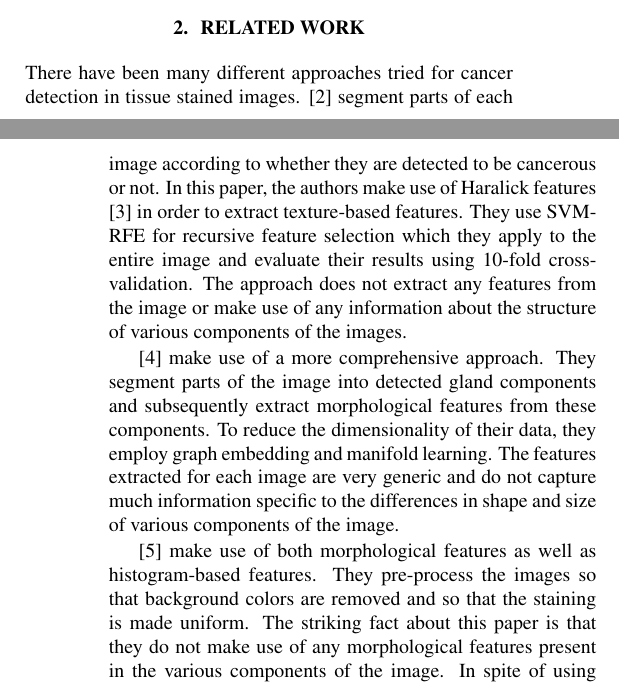
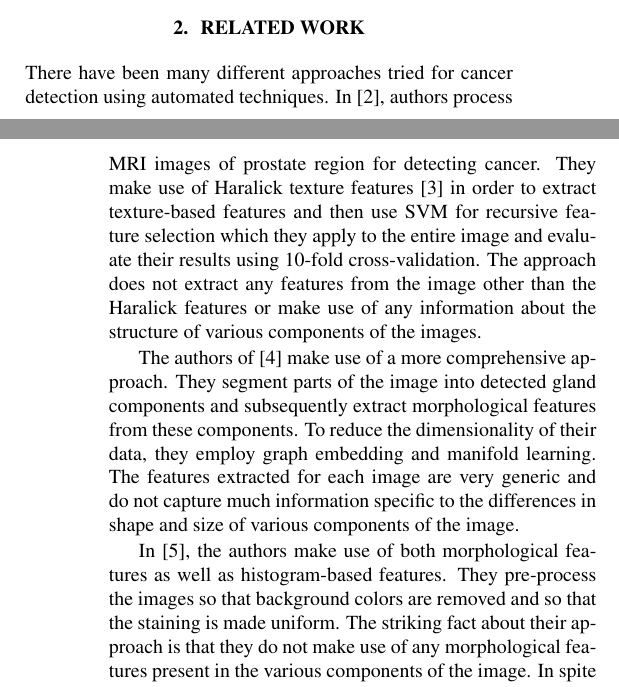
Before and after one commit to ChinmaySKulkarni/Prostate_Cancer_Detection, a LaTeX paper (report/report.tex, which reads report/related_work.tex): two parts of the columns of pages 1 and 2 of 9, joined at a grey line, cut so that both start at the same text. Compiled offline with pdfLaTeX.

Commit message:
Grammatical corrections

```diff
--- a/report/related_work.tex
+++ b/report/related_work.tex
@@ -1,9 +1,9 @@
 \section{Related Work}
-There have been many different approaches tried for cancer detection in tissue stained images. \cite{automatic} segment parts of each image according to whether they are detected to be cancerous or not. In this paper, the authors make use of Haralick features \cite{haralick1973textural} in order to extract texture-based features. They use SVM-RFE for recursive feature selection which they apply to the entire image and evaluate their results using 10-fold cross-validation. The approach does not extract any features from the image or make use of any information about the structure of various components of the images.
+There have been many different approaches tried for cancer detection using automated techniques. In \cite{automatic}, authors process MRI images of prostate region for detecting cancer. They make use of Haralick texture features \cite{haralick1973textural} in order to extract texture-based features and then use SVM for recursive feature selection which they apply to the entire image and evaluate their results using 10-fold cross-validation. The approach does not extract any features from the image other than the Haralick features or make use of any information about the structure of various components of the images.
 
-\cite{naik2007gland} make use of a more comprehensive approach. They segment parts of the image into detected gland components and subsequently extract morphological features from these components. To reduce the dimensionality of their data, they employ graph embedding and manifold learning. The features extracted for each image are very generic and do not capture much information specific to the differences in shape and size of various components of the image.
+The authors of \cite{naik2007gland} make use of a more comprehensive approach. They segment parts of the image into detected gland components and subsequently extract morphological features from these components. To reduce the dimensionality of their data, they employ graph embedding and manifold learning. The features extracted for each image are very generic and do not capture much information specific to the differences in shape and size of various components of the image.
 
-\cite{tabesh2007multifeature} make use of both morphological features as well as histogram-based features. They pre-process the images so that background colors are removed and so that the staining is made uniform. The striking fact about this paper is that they do not make use of any morphological features present in the various components of the image. In spite of using histogram-based features for their classification, the authors remove white pixels corresponding to lumen which is not intuitive.
+In \cite{tabesh2007multifeature}, the authors make use of both morphological features as well as histogram-based features. They pre-process the images so that background colors are removed and so that the staining is made uniform. The striking fact about their approach is that they do not make use of any morphological features present in the various components of the image. In spite of using histogram-based features for their classification, the authors remove white pixels corresponding to lumen which is not intuitive.
 
 \cite{alexandratou2010evaluation} make use of Haralick features for extracting 13 texture characteristics using the Grey Level Co-occurence Matrix for images. They experiment with 16 different classifiers and run these classifiers over a very small data set or only about 40 images for cancer and non-cancer tissues. They obtain accuracy values of around 95\% for some of their classifiers, but the data set they use for classification is too small for this accuracy to make much sense. The authors also count accuracy values for differentiating Gleason Score 3 and Gleason Score 4 images when they report their overall accuracy, when in fact this kind of distinction is a much easier task than differentiating cancerous images from non-cancerous images.
 
```
Also changed, not shown: report/introduction.tex (+3 -3 lines).
